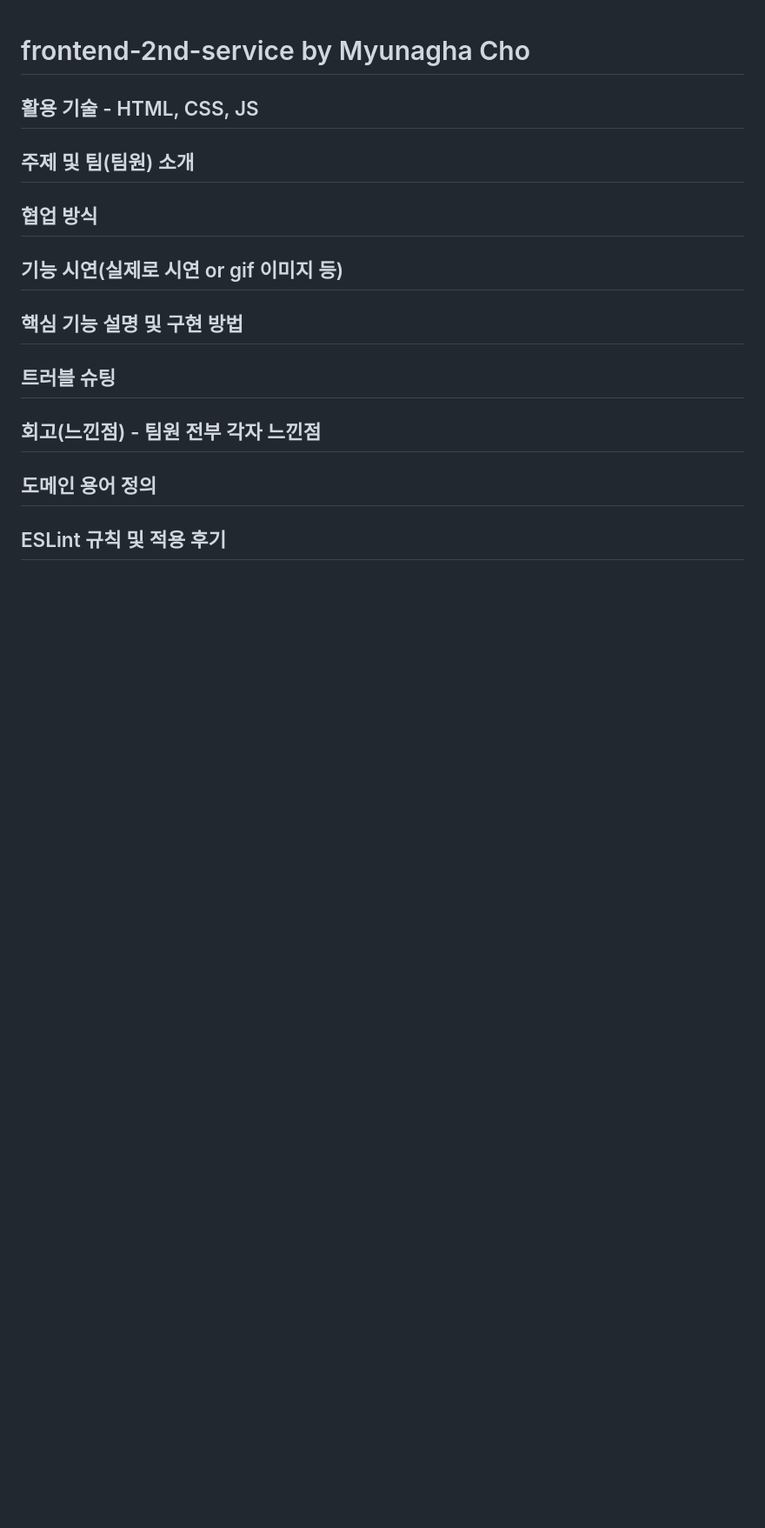
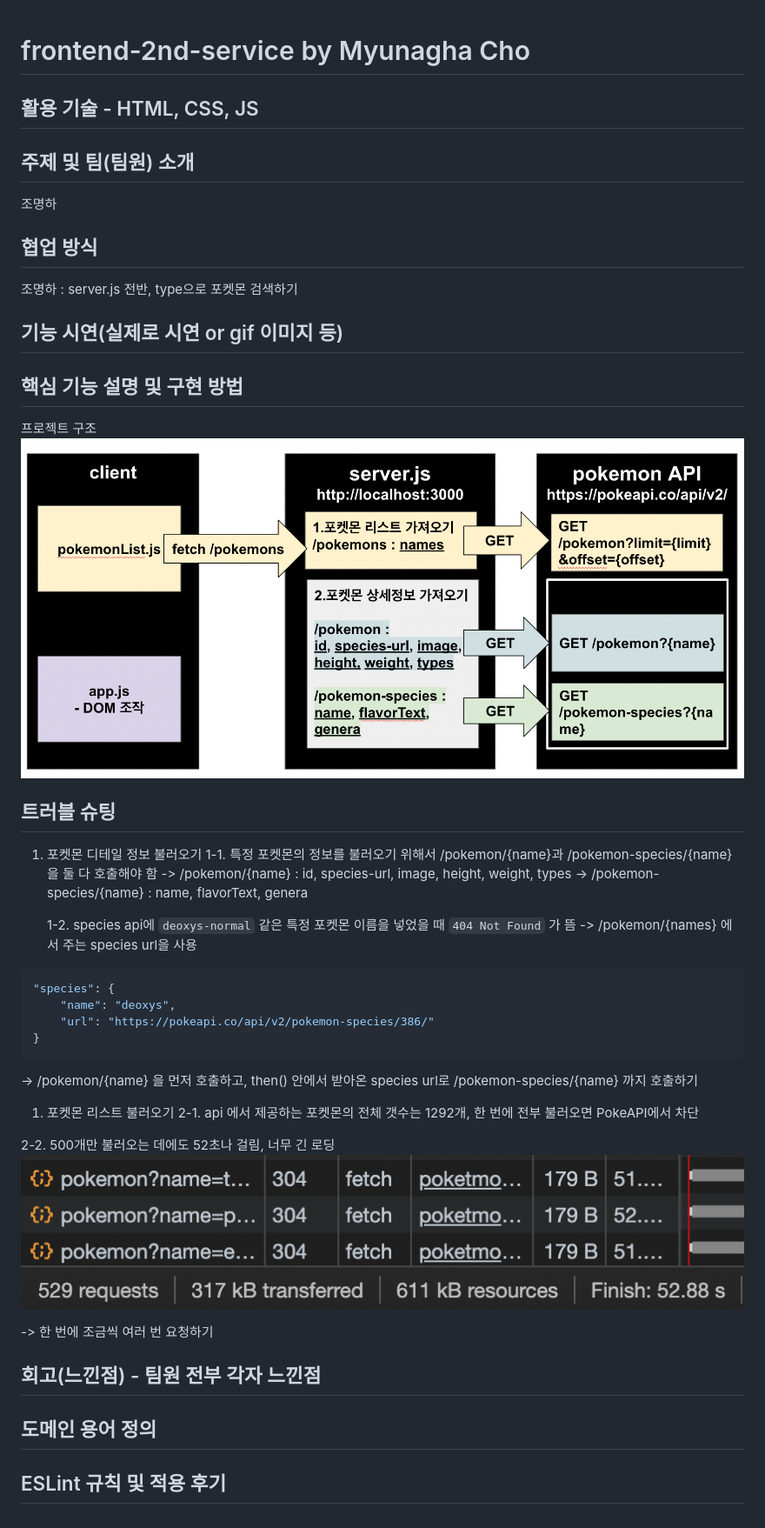
Before and after one commit to woorifisa-service-dev-2nd/frontend-2nd-pokedex, a Markdown page: README.md, the part around the change. Shown: that part at 87% size. Drawn GitHub-style; pictures changed too: req_500.png (added), 프로젝트 구조.png (added); blank space fills up the shorter version.

Commit message:
readme.md 수정

````diff
--- a/README.md
+++ b/README.md
@@ -3,11 +3,49 @@
 ## 활용 기술 - HTML, CSS, JS
 
 ## 주제 및 팀(팀원) 소개
+
+조명하
+
 ## 협업 방식
+
+조명하 : server.js 전반, type으로 포켓몬 검색하기
+
 ## 기능 시연(실제로 시연 or gif 이미지 등)
+
 ## 핵심 기능 설명 및 구현 방법
+
+프로젝트 구조
+![]('./../프로젝트%20구조.png)
+
 ## 트러블 슈팅
+
+1. 포켓몬 디테일 정보 불러오기
+   1-1. 특정 포켓몬의 정보를 불러오기 위해서 /pokemon/{name}과 /pokemon-species/{name}을 둘 다 호출해야 함
+   -> /pokemon/{name} : id, species-url, image, height, weight, types
+   -> /pokemon-species/{name} : name, flavorText, genera
+
+    1-2. species api에 `deoxys-normal` 같은 특정 포켓몬 이름을 넣었을 때 `404 Not Found` 가 뜸
+    -> /pokemon/{names} 에서 주는 species url을 사용
+
+```javascript
+"species": {
+    "name": "deoxys",
+    "url": "https://pokeapi.co/api/v2/pokemon-species/386/"
+}
+```
+
+-> /pokemon/{name} 을 먼저 호출하고, then() 안에서 받아온 species url로 /pokemon-species/{name} 까지 호출하기
+
+1. 포켓몬 리스트 불러오기
+   2-1. api 에서 제공하는 포켓몬의 전체 갯수는 1292개, 한 번에 전부 불러오면 PokeAPI에서 차단
+
+2-2. 500개만 불러오는 데에도 52초나 걸림, 너무 긴 로딩
+![]('./../req_500.png)
+
+-> 한 번에 조금씩 여러 번 요청하기
+
 ## 회고(느낀점) - 팀원 전부 각자 느낀점
 
 ## 도메인 용어 정의
+
 ## ESLint 규칙 및 적용 후기
````
Also changed, not shown: 2 other files.
